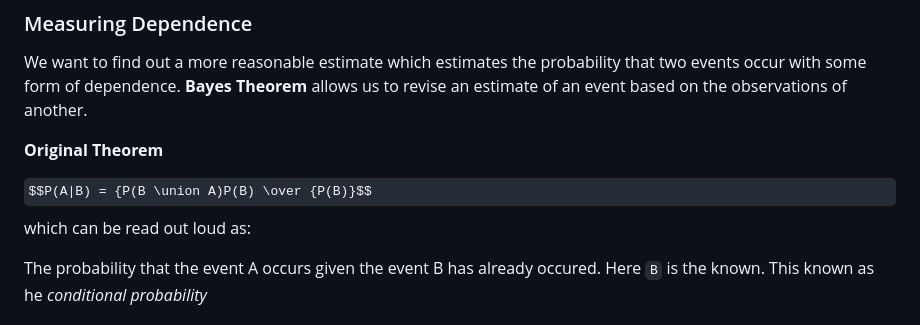
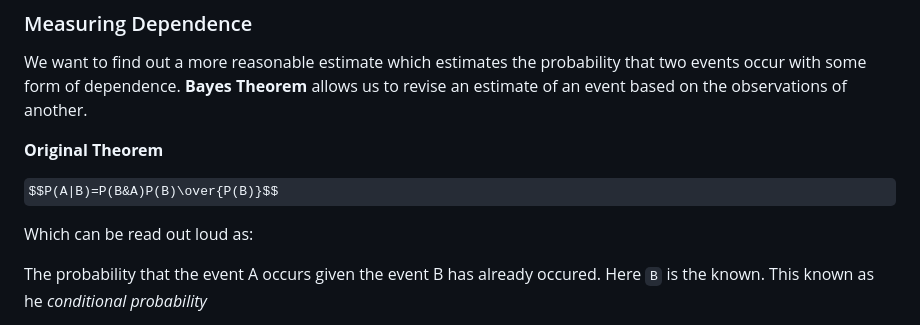
Before and after one commit to andewx/aiml, a Markdown page: modules/04/notes_bayesian.md, the part around the change. Rendered like a GitHub page; some formulas as TeX source.

```diff
--- a/modules/04/notes_bayesian.md
+++ b/modules/04/notes_bayesian.md
@@ -26,7 +26,9 @@ We want to find out a more reasonable estimate which estimates the probability t
 
 **Original Theorem**
 
-$$P(A|B) = {P(B \union A)P(B) \over {P(B)}$$ which can be read out loud as:
+$$P(A|B)=P(B&A)P(B)\over{P(B)}$$
+
+Which can be read out loud as:
 
 The probability that the event A occurs given the event B has already occured. Here `B` is the known. This known as he *conditional probability*
 
```
